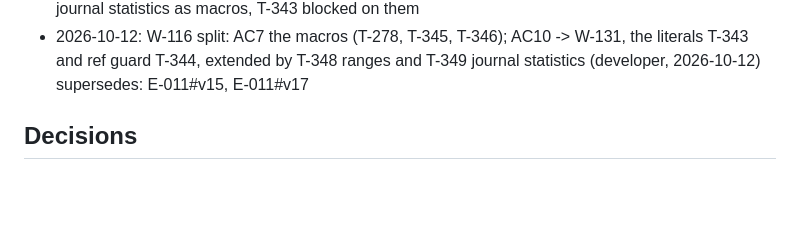
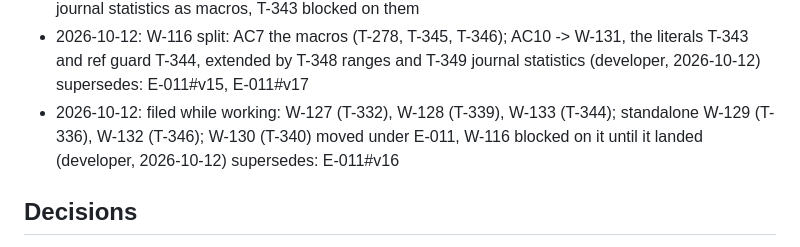
Before and after one commit to dpopchev/surrogate-models, a Markdown page: .board/items/E-011.md, the part around the change. GitHub-like rendering; blank space fills up the shorter version.

Commit message:
chore: W-133 joins the filed-while-working deviation
Refs: E-011 W-133

```diff
--- a/.board/items/E-011.md
+++ b/.board/items/E-011.md
@@ -54,6 +54,7 @@ make variants writes every variant of every figure and table under build/variant
 - 2026-10-12: filed while working: W-127 (T-332), W-128 (T-339); standalone W-129 (T-336), W-132 (T-346); W-130 (T-340) moved under E-011, W-116 blocked on it until it landed (developer, 2026-10-12) supersedes: E-011#v10, E-011#v12, E-011#v13, E-011#v14
 - 2026-10-12: W-131 extended (developer, 2026-10-12): T-348 search-space bounds and T-349 tuning-journal statistics as macros, T-343 blocked on them
 - 2026-10-12: W-116 split: AC7 the macros (T-278, T-345, T-346); AC10 -> W-131, the literals T-343 and ref guard T-344, extended by T-348 ranges and T-349 journal statistics (developer, 2026-10-12) supersedes: E-011#v15, E-011#v17
+- 2026-10-12: filed while working: W-127 (T-332), W-128 (T-339), W-133 (T-344); standalone W-129 (T-336), W-132 (T-346); W-130 (T-340) moved under E-011, W-116 blocked on it until it landed (developer, 2026-10-12) supersedes: E-011#v16
 
 ## Decisions
 - 2026-10-10: the picks live in paper.toml per figure and table (E-003 d1), W-102 and W-104 adopted (developer, 2026-10-10)
```
Also changed, not shown: .board/KNOWLEDGE.md (+1 -1 lines).
